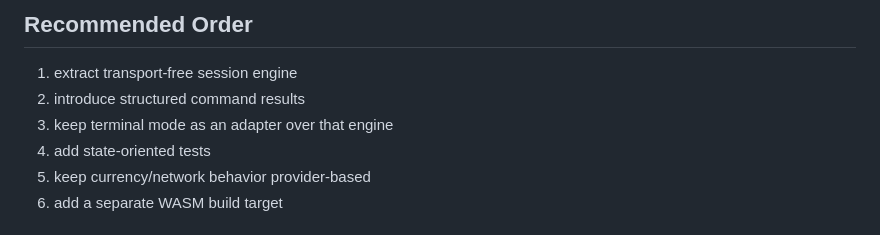
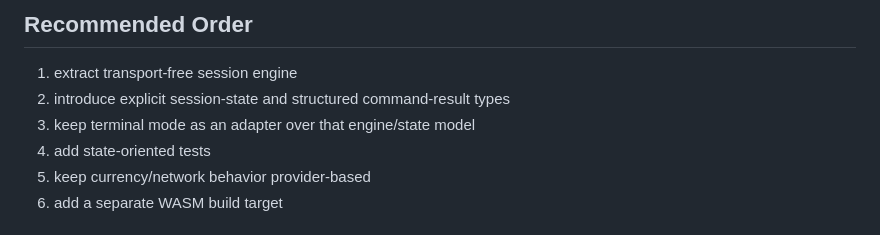
Before and after one commit to handresen/console_calc, a Markdown page: docs/wasm_extension_plan.md, the part around one of its changes. Drawn GitHub-style.

```diff
--- a/docs/wasm_extension_plan.md
+++ b/docs/wasm_extension_plan.md
@@ -223,8 +252,8 @@ These should not be done first:
 ## Recommended Order
 
 1. extract transport-free session engine
-2. introduce structured command results
-3. keep terminal mode as an adapter over that engine
+2. introduce explicit session-state and structured command-result types
+3. keep terminal mode as an adapter over that engine/state model
 4. add state-oriented tests
 5. keep currency/network behavior provider-based
 6. add a separate WASM build target
```
Also changed, not shown: other parts of docs/wasm_extension_plan.md (+32 -3 lines).
